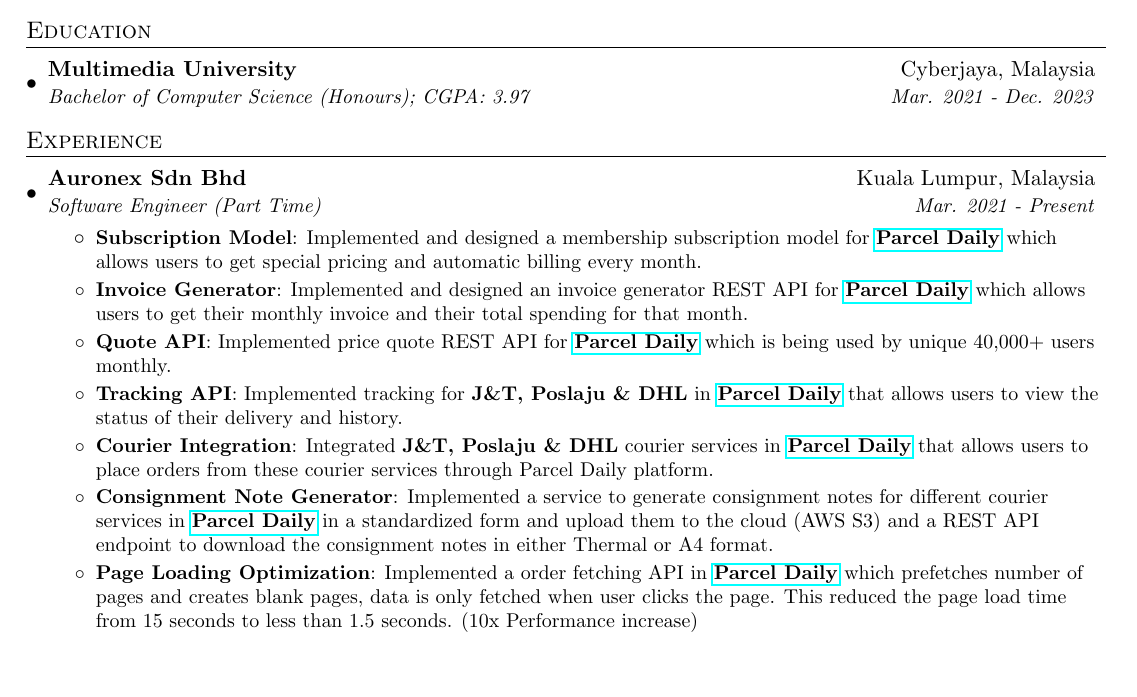
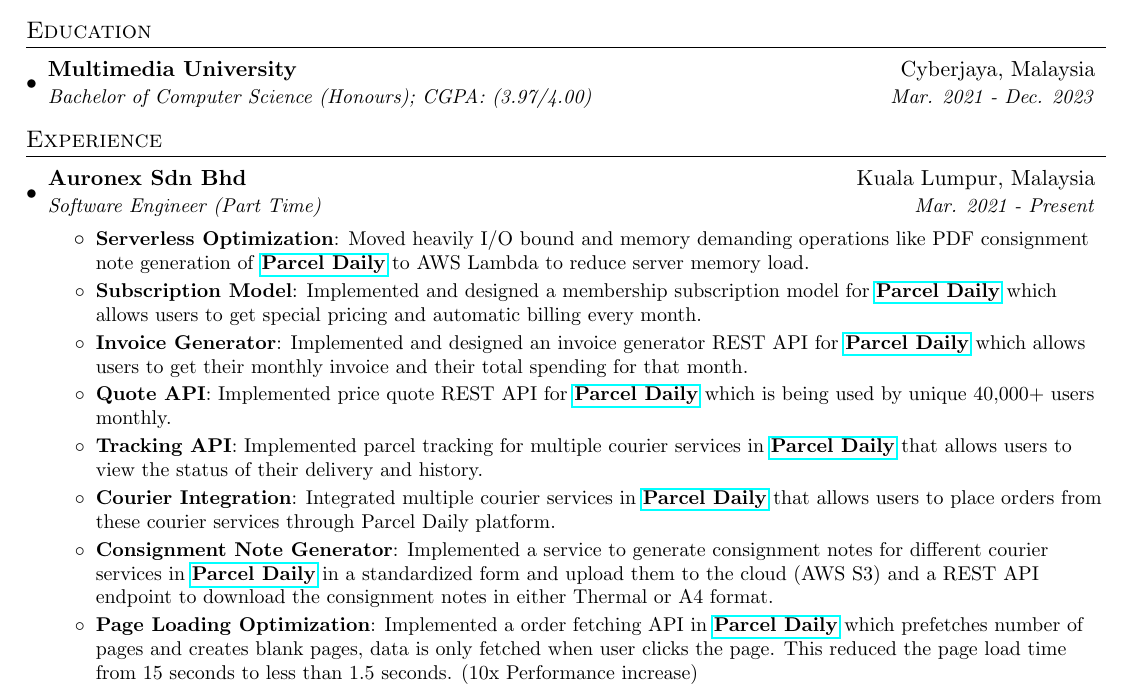
Before and after one commit to anirbanpranto/resume, a LaTeX document (anirban_bala.tex): part of the page, cut so that both start at the same text, the shorter picture padded with empty space. Compiled offline with pdfLaTeX.

Commit message:
fix : cgpa and less details

```diff
--- a/anirban_bala.tex
+++ b/anirban_bala.tex
@@ -85,7 +85,7 @@
   \resumeSubHeadingListStart
     \resumeSubheading
       {Multimedia University}{Cyberjaya, Malaysia}
-      {Bachelor of Computer Science (Honours);  CGPA: 3.97}{Mar. 2021 - Dec. 2023}
+      {Bachelor of Computer Science (Honours);  CGPA: (3.97/4.00)}{Mar. 2021 - Dec. 2023}
   \resumeSubHeadingListEnd
 
 
@@ -96,6 +96,8 @@
       {Auronex Sdn Bhd}{Kuala Lumpur, Malaysia}
       {Software Engineer (Part Time)}{Mar. 2021 - Present}
       \resumeItemListStart
+        \resumeItem{Serverless Optimization}
+          {Moved heavily I/O bound and memory demanding operations like PDF consignment note generation of \textbf{\href{https://parceldaily.com}{Parcel Daily}} to AWS Lambda to reduce server memory load.}
         \resumeItem{Subscription Model}
           {Implemented and designed a membership subscription model for \textbf{\href{https://parceldaily.com}{Parcel Daily}} which allows users to get special pricing and automatic billing every month. }
         \resumeItem{Invoice Generator}
@@ -103,9 +105,9 @@
          \resumeItem{Quote API}
           {Implemented price quote REST API for \textbf{\href{https://parceldaily.com}{Parcel Daily}} which is being used by unique 40,000+ users monthly.}
          \resumeItem{Tracking API}
-          {Implemented tracking for \textbf{J\&T, Poslaju \& DHL} in \textbf{\href{https://parceldaily.com}{Parcel Daily}} that allows users to view the status of their delivery and history.}
+          {Implemented parcel tracking for multiple courier services in \textbf{\href{https://parceldaily.com}{Parcel Daily}} that allows users to view the status of their delivery and history.}
          \resumeItem{Courier Integration}
-          {Integrated \textbf{J\&T, Poslaju \& DHL} courier services in \textbf{\href{https://parceldaily.com}{Parcel Daily}} that allows users to place orders from these courier services through Parcel Daily platform.}
+          {Integrated multiple courier services in \textbf{\href{https://parceldaily.com}{Parcel Daily}} that allows users to place orders from these courier services through Parcel Daily platform.}
          \resumeItem{Consignment Note Generator}
           {Implemented a service to generate consignment notes for different courier services in \textbf{\href{https://parceldaily.com}{Parcel Daily}} in a standardized form and upload them to the cloud (AWS S3) and a REST API endpoint to download the consignment notes in either Thermal or A4 format.}
          \resumeItem{Page Loading Optimization}
```
Also changed, not shown: anirban_bala.pdf.
